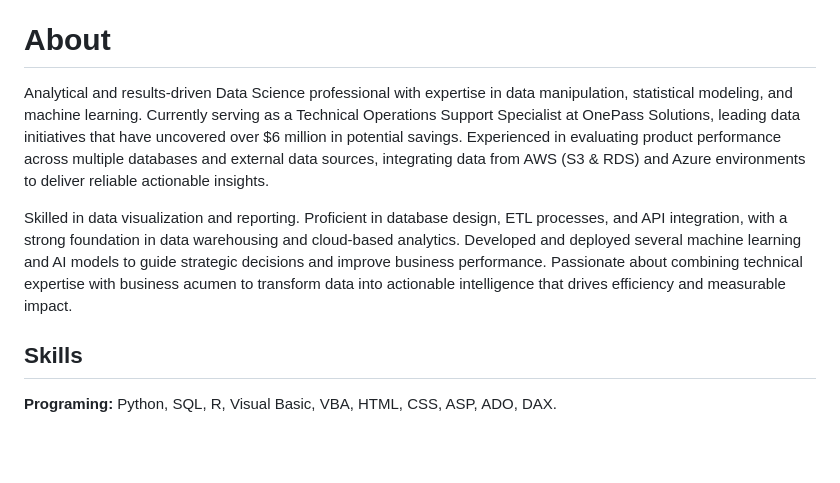
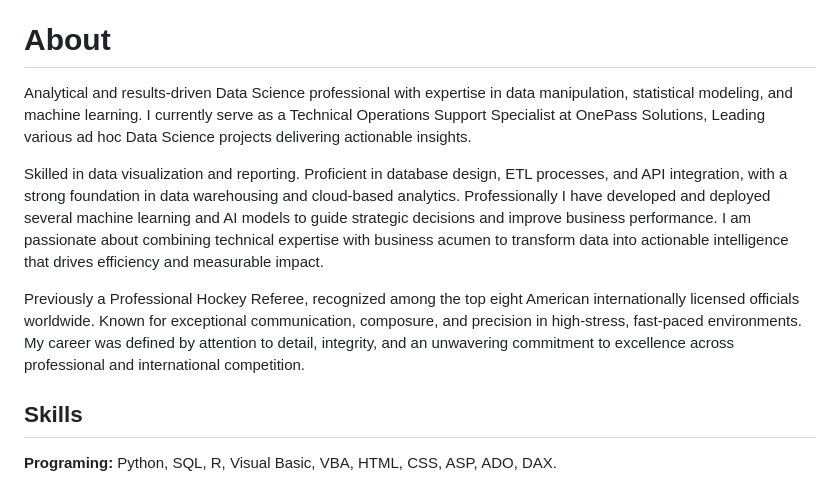
Before and after one commit to Matt-Heinen/Matthew-Heinen-Data-Scientist-Portfolio, a Markdown page: README.md, the part around the change. Rendered like a GitHub page; blank space fills up the shorter version.

Commit message:
Revise README.md professional summary and skills
Updated the professional summary to reflect current role and projects, enhanced clarity, and added previous experience as a Professional Hockey Referee.

```diff
--- a/README.md
+++ b/README.md
@@ -12,9 +12,11 @@ Feel free to reach out — I’d love to connect!
 
 # About
 
-Analytical and results-driven Data Science professional with expertise in data manipulation, statistical modeling, and machine learning. Currently serving as a Technical Operations Support Specialist at OnePass Solutions, leading data initiatives that have uncovered over $6 million in potential savings. Experienced in evaluating product performance across multiple databases and external data sources, integrating data from AWS (S3 & RDS) and Azure environments to deliver reliable actionable insights.
+Analytical and results-driven Data Science professional with expertise in data manipulation, statistical modeling, and machine learning. I currently serve as a Technical Operations Support Specialist at OnePass Solutions, Leading various ad hoc Data Science projects delivering actionable insights.
 
-Skilled in data visualization and reporting. Proficient in database design, ETL processes, and API integration, with a strong foundation in data warehousing and cloud-based analytics. Developed and deployed several machine learning and AI models to guide strategic decisions and improve business performance. Passionate about combining technical expertise with business acumen to transform data into actionable intelligence that drives efficiency and measurable impact.
+Skilled in data visualization and reporting. Proficient in database design, ETL processes, and API integration, with a strong foundation in data warehousing and cloud-based analytics. Professionally I have developed and deployed several machine learning and AI models to guide strategic decisions and improve business performance. I am passionate about combining technical expertise with business acumen to transform data into actionable intelligence that drives efficiency and measurable impact.
+
+Previously a Professional Hockey Referee, recognized among the top eight American internationally licensed officials worldwide. Known for exceptional communication, composure, and precision in high-stress, fast-paced environments. My career was defined by attention to detail, integrity, and an unwavering commitment to excellence across professional and international competition.
 
 ## Skills
 **Programing:** Python, SQL, R, Visual Basic, VBA, HTML, CSS, ASP, ADO, DAX.
```
